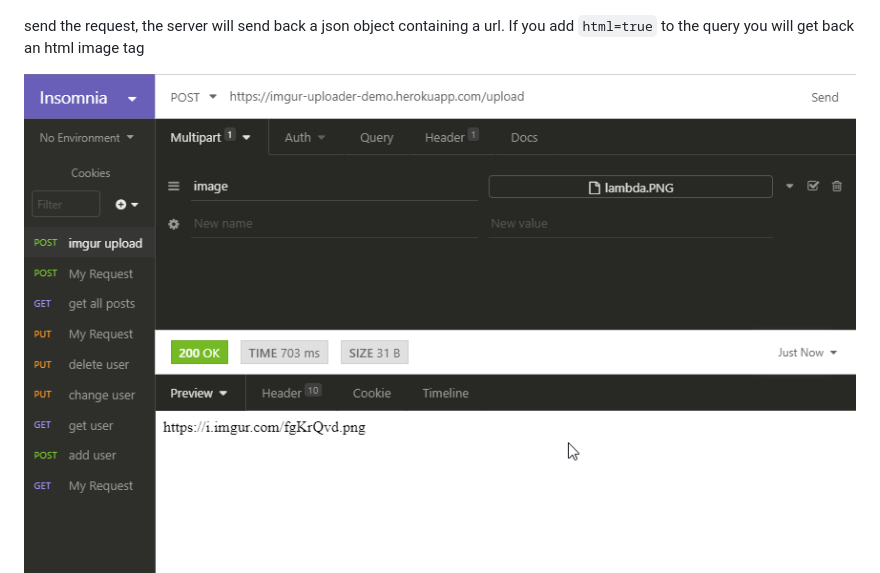
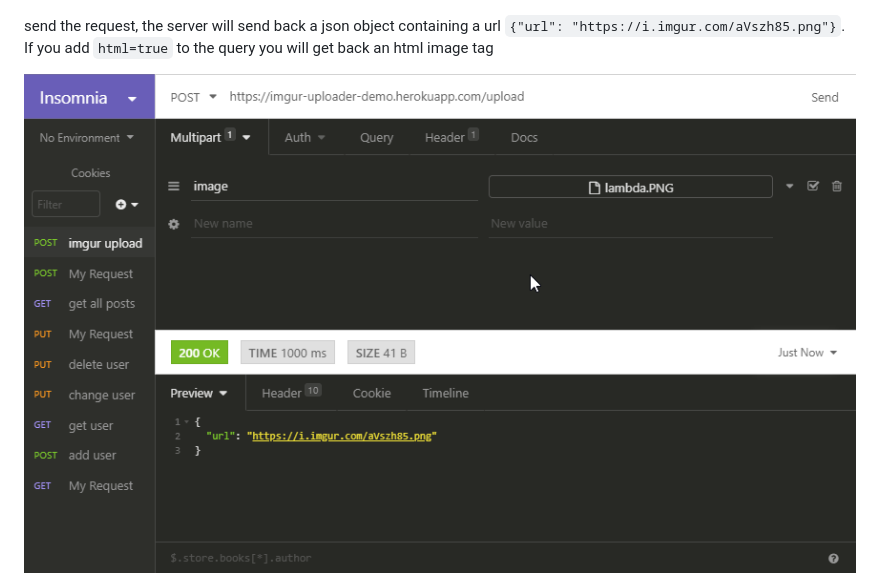
Before and after one commit to TamaHills/node-imgur-endpoint, a Markdown page: README.md, the part around the change. Rendered like a GitHub page; pictures changed too: images/6.png.

Commit message:
📄 README changes

```diff
--- a/README.md
+++ b/README.md
@@ -99,7 +99,7 @@ select an image to ujpload
 
 ![5](images/5.png)
 
-send the request, the server will send back a json object containing a url. If you add `html=true` to the query you will get back an html image tag
+send the request, the server will send back a json object containing a url `{"url": "https://i.imgur.com/aVszh85.png"}`. If you add `html=true` to the query you will get back an html image tag
 
 ![6](images/6.png)
 ![7](images/7.png)
```
